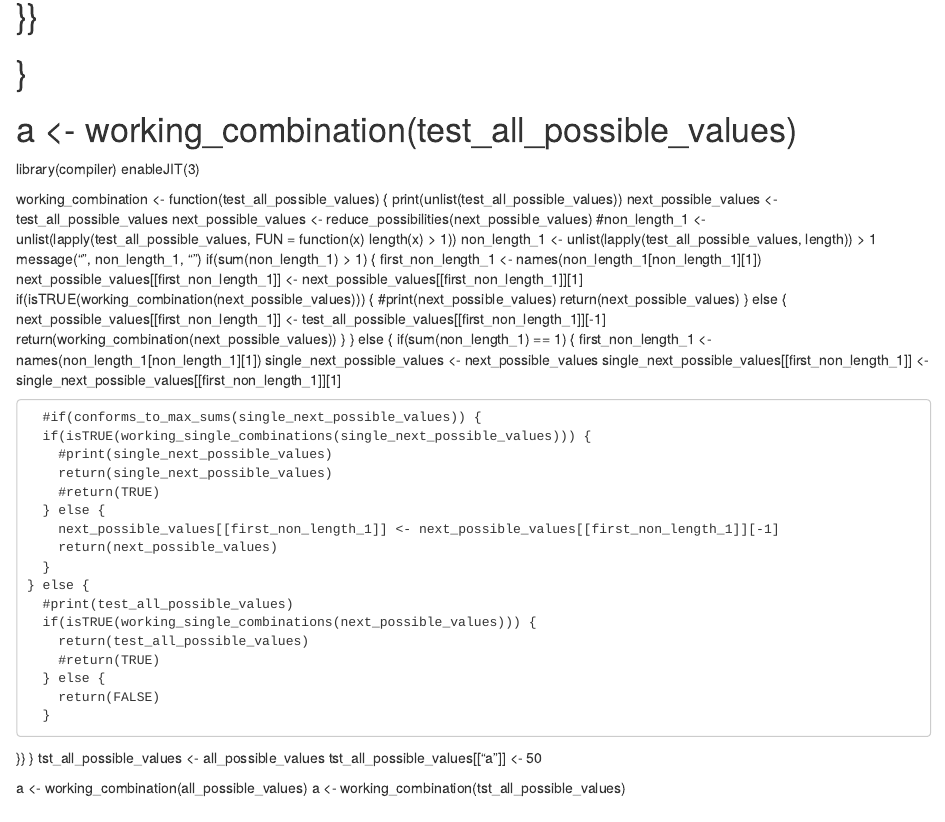
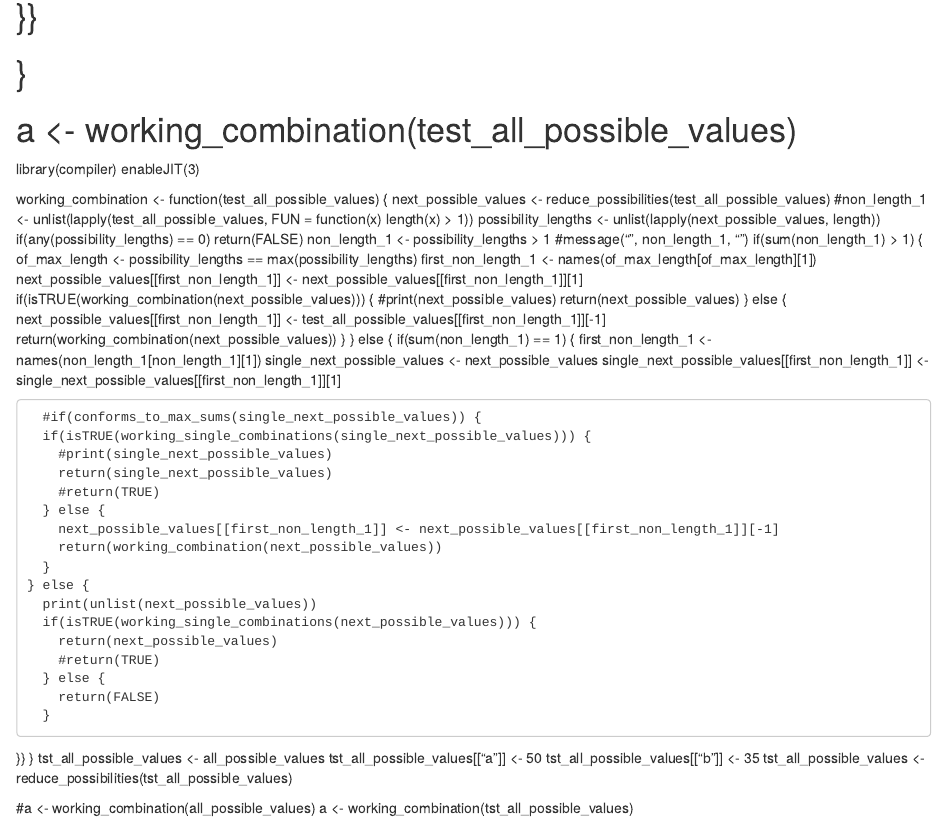
Before and after one commit to mattmalin/actuarially, an R Markdown document (actuary_july_puzzle_508.Rmd): the page in a window 1100 px wide, from 5850 px down. Rendered offline with R 4.5, knitr and Pandoc, with nearby package versions.

Commit message:
bit more

```diff
--- a/actuary_july_puzzle_508.Rmd
+++ b/actuary_july_puzzle_508.Rmd
@@ -394,14 +394,15 @@ library(compiler)
 enableJIT(3)
 
 working_combination <- function(test_all_possible_values) {
-  print(unlist(test_all_possible_values))
-  next_possible_values <- test_all_possible_values
-  next_possible_values <- reduce_possibilities(next_possible_values)
+  next_possible_values <- reduce_possibilities(test_all_possible_values)
   #non_length_1 <- unlist(lapply(test_all_possible_values, FUN = function(x) length(x) > 1))
-  non_length_1 <- unlist(lapply(test_all_possible_values, length)) > 1
-  message("\n\n", non_length_1, "\n")
+  possibility_lengths <- unlist(lapply(next_possible_values, length))
+  if(any(possibility_lengths) == 0) return(FALSE)
+  non_length_1 <- possibility_lengths > 1
+  #message("\n\n", non_length_1, "\n")
   if(sum(non_length_1) > 1) {
-    first_non_length_1 <- names(non_length_1[non_length_1][1])
+    of_max_length <- possibility_lengths == max(possibility_lengths)
+    first_non_length_1 <- names(of_max_length[of_max_length][1])
     next_possible_values[[first_non_length_1]] <- next_possible_values[[first_non_length_1]][1]
 	  if(isTRUE(working_combination(next_possible_values))) {
 	    #print(next_possible_values)
@@ -423,12 +424,12 @@ working_combination <- function(test_all_possible_values) {
 	    #return(TRUE)
 	  } else {
 	    next_possible_values[[first_non_length_1]] <- next_possible_values[[first_non_length_1]][-1]
-		return(next_possible_values)
+		return(working_combination(next_possible_values))
 	  }
     } else {
-      #print(test_all_possible_values)
+      print(unlist(next_possible_values))
       if(isTRUE(working_single_combinations(next_possible_values))) {
-        return(test_all_possible_values)
+        return(next_possible_values)
         #return(TRUE)
       } else {
         return(FALSE)
@@ -437,8 +438,10 @@ working_combination <- function(test_all_possible_values) {
 }
 tst_all_possible_values <- all_possible_values
 tst_all_possible_values[["a"]] <- 50
+tst_all_possible_values[["b"]] <- 35
+tst_all_possible_values <- reduce_possibilities(tst_all_possible_values)
 
-a <- working_combination(all_possible_values)
+#a <- working_combination(all_possible_values)
 a <- working_combination(tst_all_possible_values)
 
 
```
